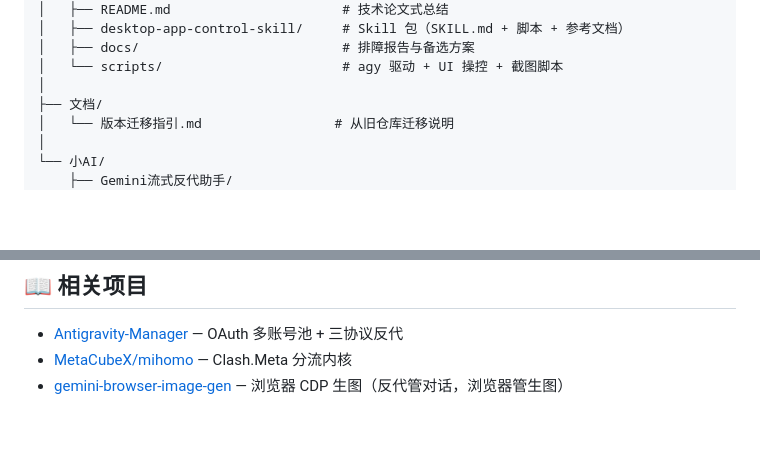
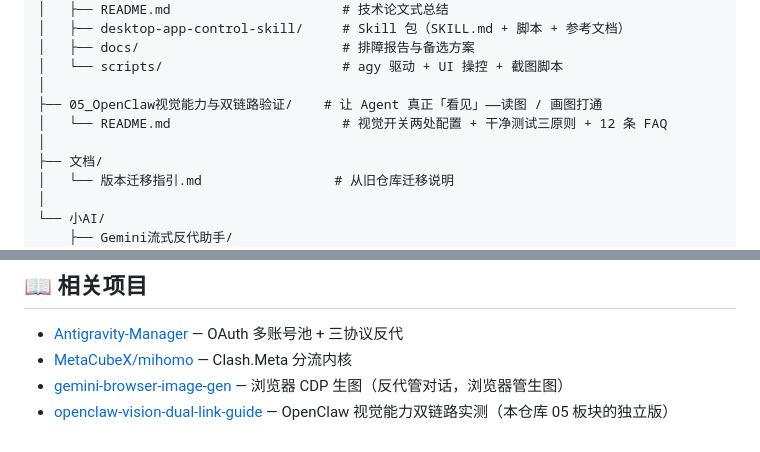
Before and after one commit to seeyouagain-laoda/infra-ai-gateway, a Markdown page: README.md, 2 parts joined by grey strips. GitHub-like rendering; blank space fills up the shorter version.

```diff
--- a/README.md
+++ b/README.md
@@ -49,6 +49,9 @@ AI 基础设施与反代网关/
 │   ├── docs/                          # 排障报告与备选方案
 │   └── scripts/                       # agy 驱动 + UI 操控 + 截图脚本
 │
+├── 05_OpenClaw视觉能力与双链路验证/    # 让 Agent 真正「看见」——读图 / 画图打通
+│   └── README.md                      # 视觉开关两处配置 + 干净测试三原则 + 12 条 FAQ
+│
 ├── 文档/
 │   └── 版本迁移指引.md                 # 从旧仓库迁移说明
 │
@@ -126,3 +158,4 @@ docker run -d --name antigravity-manager \
 - [Antigravity-Manager](https://github.com/lbjlaq/Antigravity-Manager) — OAuth 多账号池 + 三协议反代
 - [MetaCubeX/mihomo](https://github.com/MetaCubeX/mihomo) — Clash.Meta 分流内核
 - [gemini-browser-image-gen](https://github.com/seeyouagain-laoda/gemini-browser-image-gen) — 浏览器 CDP 生图（反代管对话，浏览器管生图）
+- [openclaw-vision-dual-link-guide](https://github.com/seeyouagain-laoda/openclaw-vision-dual-link-guide) — OpenClaw 视觉能力双链路实测（本仓库 05 板块的独立版）
```
Also changed, not shown: other parts of README.md (+31 -2 lines).
